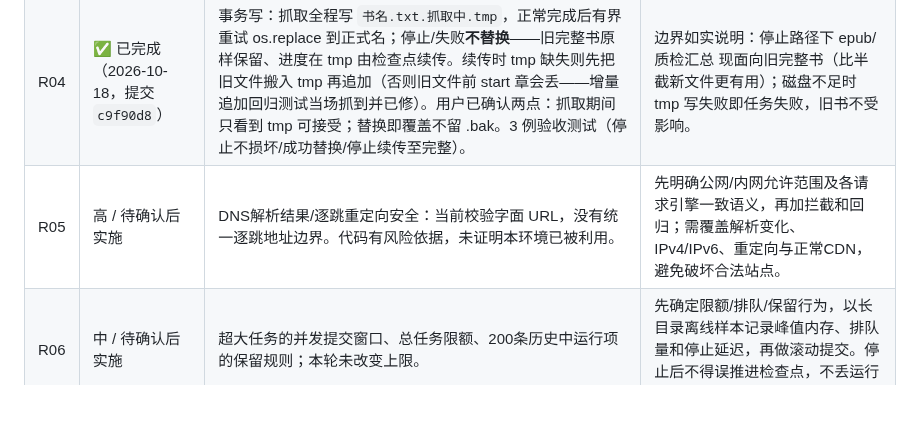
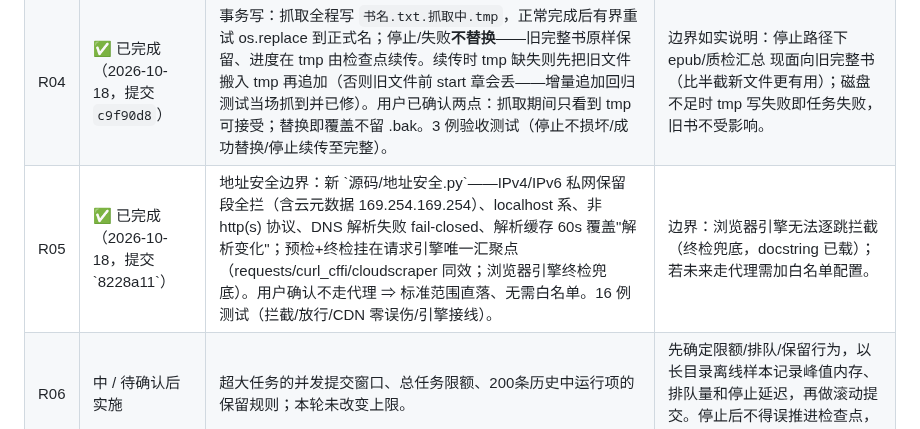
Before and after one commit to HHH-SABER/book-crawler, a Markdown page: 文档/实施计划.md, the part around the change. Drawn GitHub-style; blank space fills up the shorter version.

Commit message:
docs(R): R05 完成状态回填 (计划表 + 工作清单 G 表)

```diff
--- a/文档/实施计划.md
+++ b/文档/实施计划.md
@@ -282,7 +282,7 @@ NC_THEME=dark                                            启动即夜间主题
 |R02|优先 / 待验收或受阻|真实手机远控、阅读同步、Bark/ntfy；WAF 弹浏览器→人工输入→cookie 回灌→续抓；历史 U4 节律/风控观察。远控实现已完成，本轮本地HTTP通过，真实手机及推送未验收。|在可访问的授权站点少量验证并保留日志；比较 rate_limit/waf_*，不要通过密集重试评估。自动 OCR 默认关闭，保留用户原有显式开关。|
 |R03|✅ 已完成（2026-10-18，提交 `1a22bce`）|跨进程同域 JSON 更新：新增 `源码/文件锁.py`（msvcrt 字节锁 + 进程内 threading 锁 + 超时放行 + 无僵锁），12 个状态写入方临界区全部包锁（读-合并-写方：爬取/站点历史、选择器自愈、广告词自学习、漂移、风控、界面偏好；全量写方：死书、去重、书架、网站清单、备用源）。双进程并发实测无丢更新（无锁对照组 WinError 5 崩溃）；子进程被杀锁立即释放；写一半崩溃原文件完好。8 例单测。|边界：全量写方本轮只做跨进程串行、未做逐条合并（当前实际单写者）；同域 URL 级细粒度合并仍是独立设计项（U16 注释已载）。|
 |R04|✅ 已完成（2026-10-18，提交 `c9f90d8`）|事务写：抓取全程写 `书名.txt.抓取中.tmp`，正常完成后有界重试 os.replace 到正式名；停止/失败**不替换**——旧完整书原样保留、进度在 tmp 由检查点续传。续传时 tmp 缺失则先把旧文件搬入 tmp 再追加（否则旧文件前 start 章会丢——增量追加回归测试当场抓到并已修）。用户已确认两点：抓取期间只看到 tmp 可接受；替换即覆盖不留 .bak。3 例验收测试（停止不损坏/成功替换/停止续传至完整）。|边界如实说明：停止路径下 epub/质检汇总 现面向旧完整书（比半截新文件更有用）；磁盘不足时 tmp 写失败即任务失败，旧书不受影响。|
-|R05|高 / 待确认后实施|DNS解析结果/逐跳重定向安全：当前校验字面 URL，没有统一逐跳地址边界。代码有风险依据，未证明本环境已被利用。|先明确公网/内网允许范围及各请求引擎一致语义，再加拦截和回归；需覆盖解析变化、IPv4/IPv6、重定向与正常CDN，避免破坏合法站点。|
+|R05|✅ 已完成（2026-10-18，提交 \`8228a11\`）|地址安全边界：新 \`源码/地址安全.py\`——IPv4/IPv6 私网保留段全拦（含云元数据 169.254.169.254）、localhost 系、非 http(s) 协议、DNS 解析失败 fail-closed、解析缓存 60s 覆盖"解析变化"；预检+终检挂在请求引擎唯一汇聚点（requests/curl_cffi/cloudscraper 同效；浏览器引擎终检兜底）。用户确认不走代理 ⇒ 标准范围直落、无需白名单。16 例测试（拦截/放行/CDN 零误伤/引擎接线）。|边界：浏览器引擎无法逐跳拦截（终检兜底，docstring 已载）；若未来走代理需加白名单配置。|
 |R06|中 / 待确认后实施|超大任务的并发提交窗口、总任务限额、200条历史中运行项的保留规则；本轮未改变上限。|先确定限额/排队/保留行为，以长目录离线样本记录峰值内存、排队量和停止延迟，再做滚动提交。停止后不得误推进检查点，不丢运行项。|
 |R07|中 / 一般优化建议，尚未测量|弱网体验：核对现有超时、重试、断点恢复和各请求引擎的取消响应；评估“当前请求/等待重试/离线”的可读反馈。现有断点与备用源已修，不承诺新网络模式。|先用离线替身模拟延迟、超时、断连，记录请求次数、停止延迟、重启完整性。改善必须有前后数据，避免无上限重试；新增交互先明确预期。|
 |R08|中 / 待确认或受阻|自定义适配器自愈钩子覆盖、相对资源URL/端口/注册域启发式，以及共享请求会话并发；历史自愈建议生产观察仍未完成。|先收集脱敏失败HTML与离线fixture，再逐适配器回归。配置建议保持人工审核；加密变更由人工实现适配，不一键套用选择器。没有样本时不整体重写。|
```
